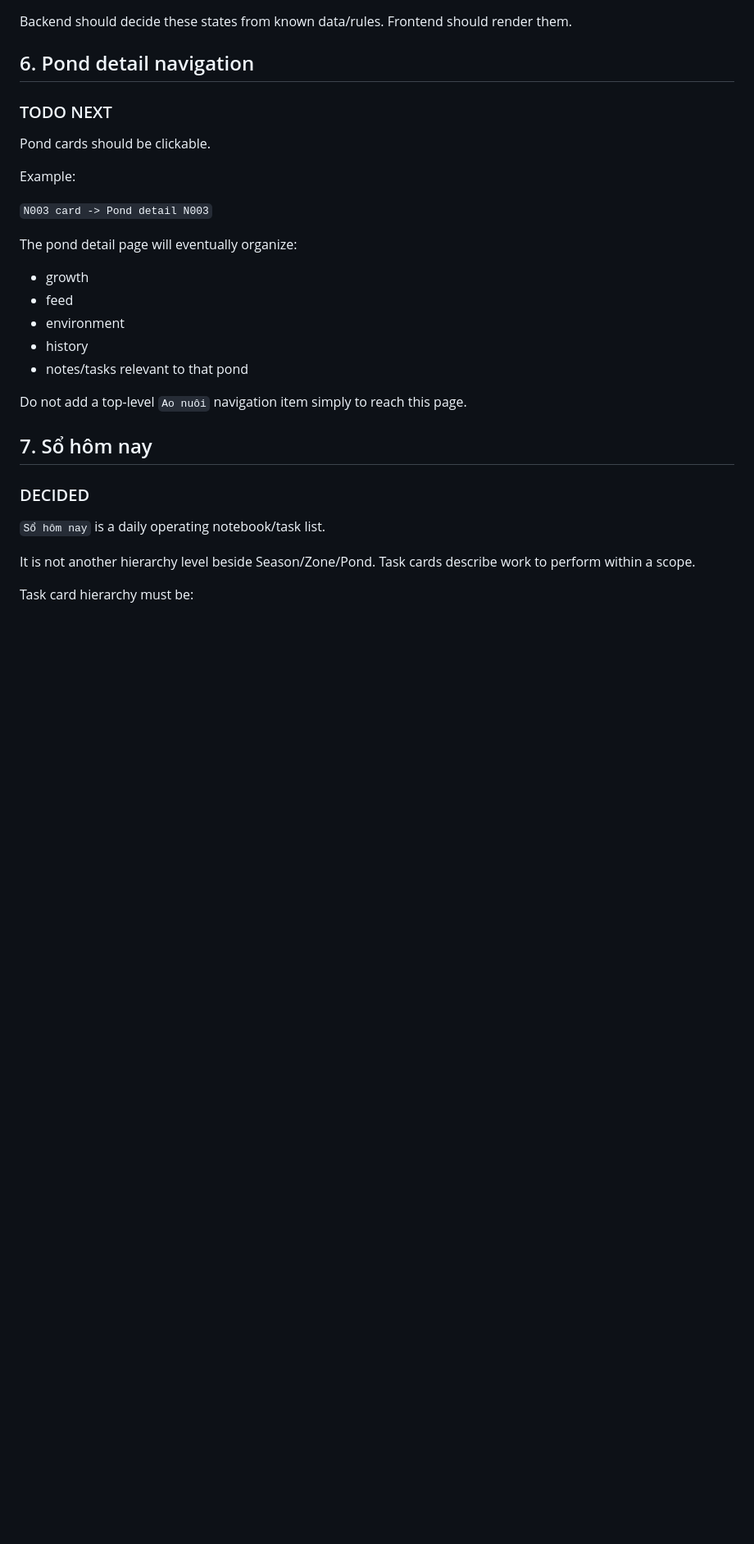
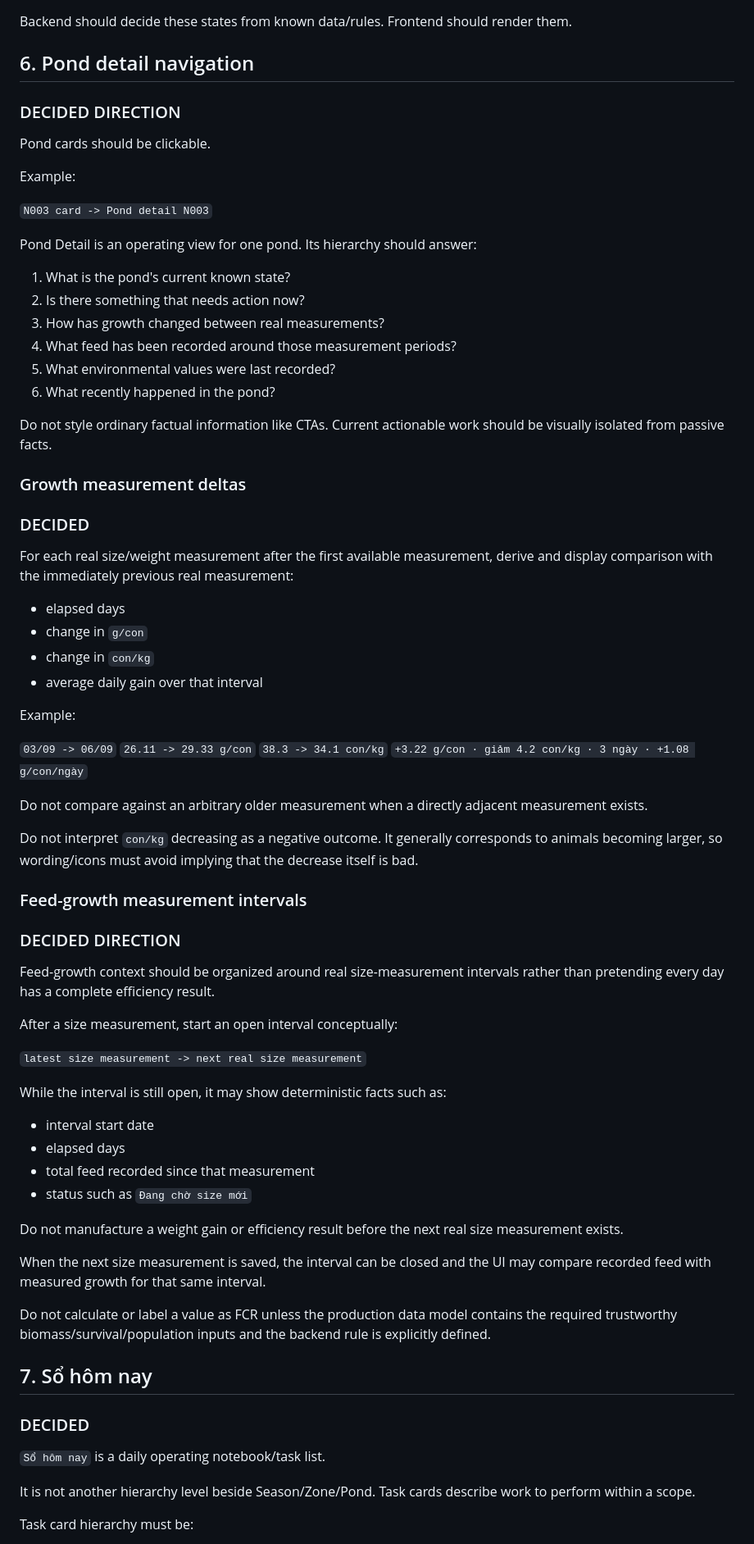
Before and after one commit to sam2909/vunuoi-ui-preview, a Markdown page: IMPLEMENTATION.md, the part around one of its changes. Shown at 82% size. GitHub-like rendering; blank space fills up the shorter version.

Commit message:
Document pond growth delta and feed interval rules

```diff
--- a/IMPLEMENTATION.md
+++ b/IMPLEMENTATION.md
@@ -133,7 +133,7 @@ Backend should decide these states from known data/rules. Frontend should render
 
 ## 6. Pond detail navigation
 
-### TODO NEXT
+### DECIDED DIRECTION
 
 Pond cards should be clickable.
 
@@ -141,15 +141,61 @@ Example:
 
 `N003 card -> Pond detail N003`
 
-The pond detail page will eventually organize:
+Pond Detail is an operating view for one pond. Its hierarchy should answer:
 
-- growth
-- feed
-- environment
-- history
-- notes/tasks relevant to that pond
+1. What is the pond's current known state?
+2. Is there something that needs action now?
+3. How has growth changed between real measurements?
+4. What feed has been recorded around those measurement periods?
+5. What environmental values were last recorded?
+6. What recently happened in the pond?
 
-Do not add a top-level `Ao nuôi` navigation item simply to reach this page.
+Do not style ordinary factual information like CTAs. Current actionable work should be visually isolated from passive facts.
+
+### Growth measurement deltas
+
+### DECIDED
+
+For each real size/weight measurement after the first available measurement, derive and display comparison with the immediately previous real measurement:
+
+- elapsed days
+- change in `g/con`
+- change in `con/kg`
+- average daily gain over that interval
+
+Example:
+
+`03/09 -> 06/09`
+`26.11 -> 29.33 g/con`
+`38.3 -> 34.1 con/kg`
+`+3.22 g/con · giảm 4.2 con/kg · 3 ngày · +1.08 g/con/ngày`
+
+Do not compare against an arbitrary older measurement when a directly adjacent measurement exists.
+
+Do not interpret `con/kg` decreasing as a negative outcome. It generally corresponds to animals becoming larger, so wording/icons must avoid implying that the decrease itself is bad.
+
+### Feed-growth measurement intervals
+
+### DECIDED DIRECTION
+
+Feed-growth context should be organized around real size-measurement intervals rather than pretending every day has a complete efficiency result.
+
+After a size measurement, start an open interval conceptually:
+
+`latest size measurement -> next real size measurement`
+
+While the interval is still open, it may show deterministic facts such as:
+
+- interval start date
+- elapsed days
+- total feed recorded since that measurement
+- status such as `Đang chờ size mới`
+
+Do not manufacture a weight gain or efficiency result before the next real size measurement exists.
+
+When the next size measurement is saved, the interval can be closed and the UI may compare recorded feed with measured growth for that same interval.
+
+Do not calculate or label a value as FCR unless the production data model contains the required trustworthy biomass/survival/population inputs and the backend rule is explicitly defined.
 
 ## 7. Sổ hôm nay
 
```
Also changed, not shown: other parts of IMPLEMENTATION.md (+17 -15 lines).
